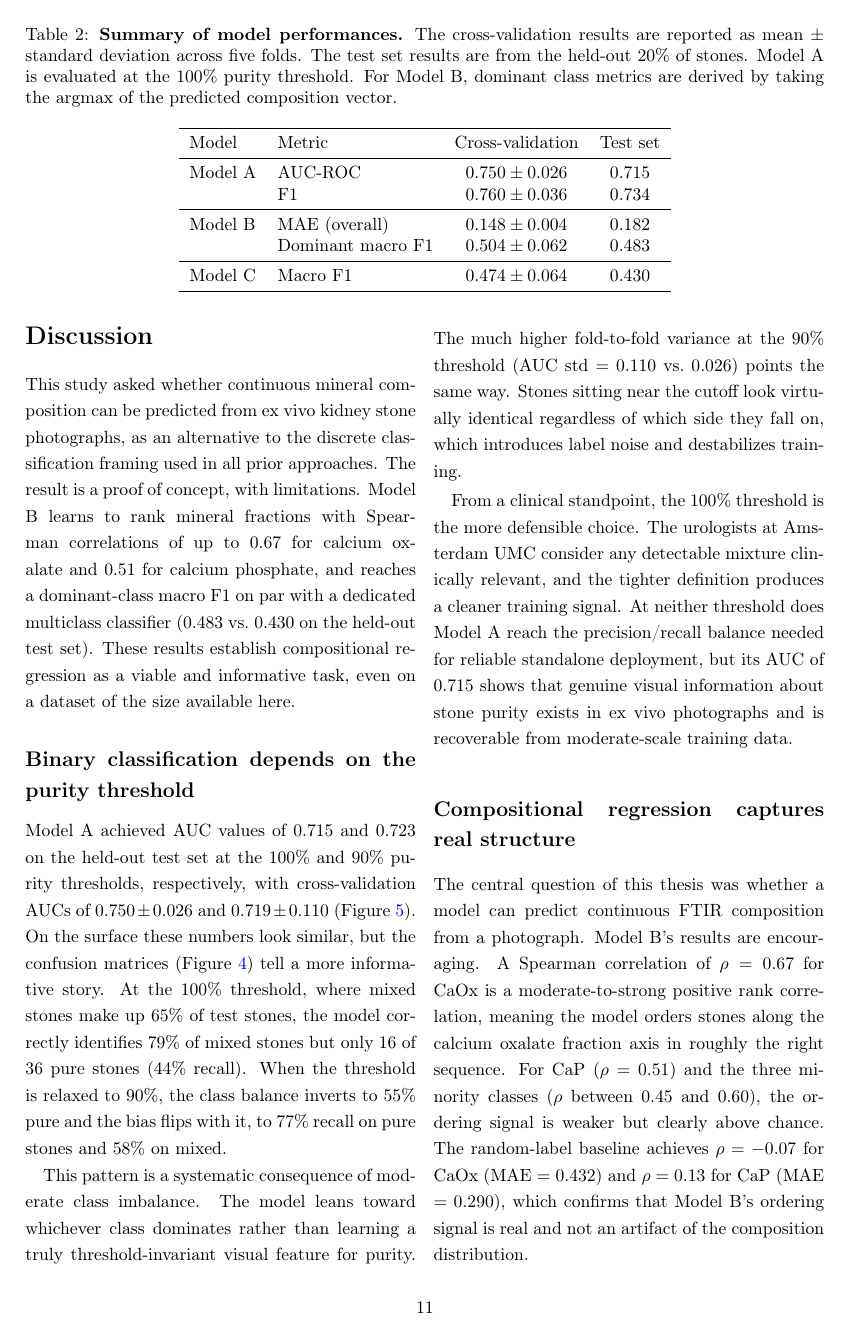
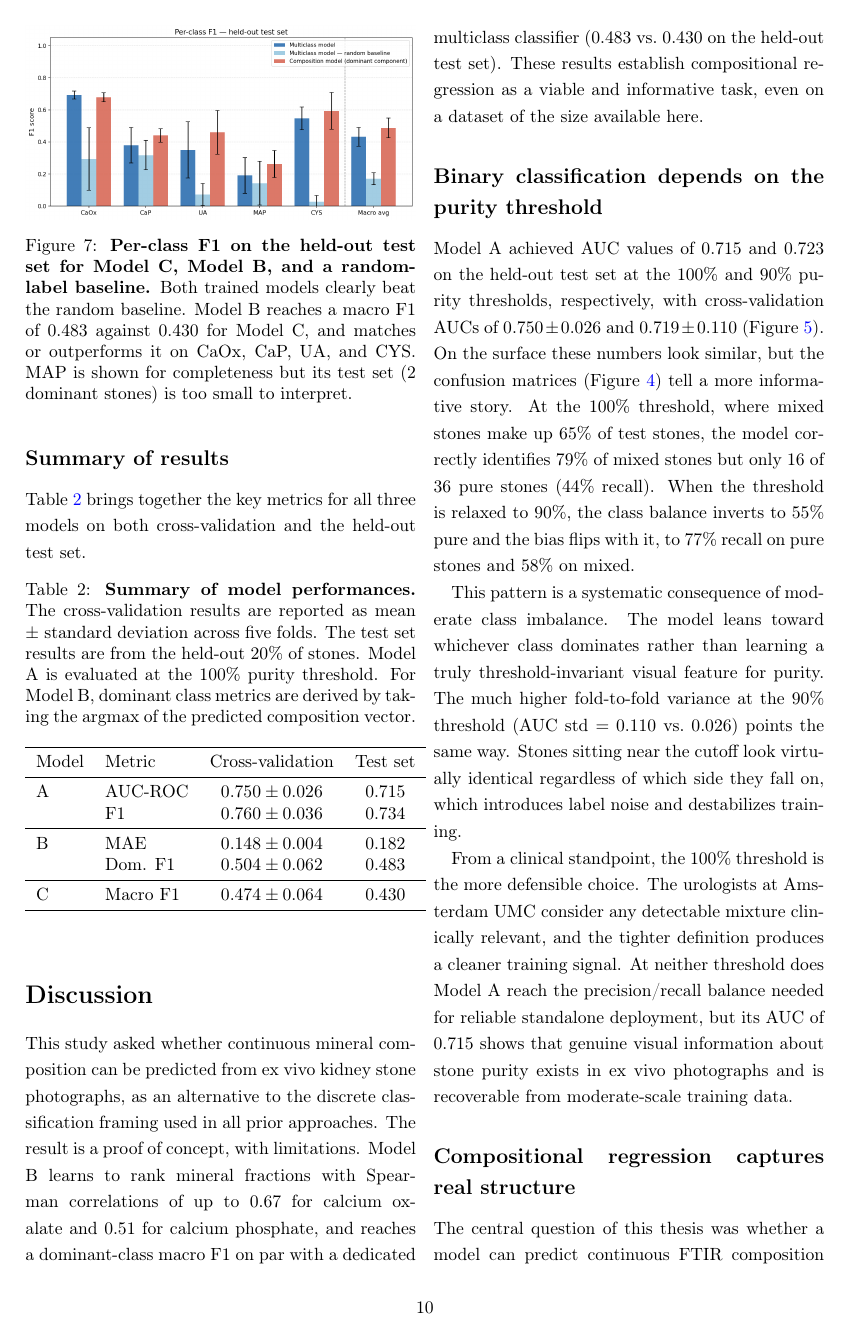
Before and after one commit to Dirk-11/thesis-writing-umc, a LaTeX paper (main.tex): page 12 of 19 before the commit and page 11 of 19 after it. Compiled offline with pdfLaTeX.

Commit message:
fixed gap differently

```diff
--- a/main.tex
+++ b/main.tex
@@ -364,7 +364,7 @@ The per-class scores favor Model B in most classes. On CaOx the two are similar,
 
 Table~\ref{tab:summary} brings together the key metrics for all three models on both cross-validation and the held-out test set.
 
-\begin{table*}[t]
+\begin{table}[ht]
     \centering
     \caption{\textbf{Summary of model performances.} The cross-validation results are reported as mean $\pm$ standard deviation across five folds. The test set results are from the held-out 20\% of stones. Model A is evaluated at the 100\% purity threshold. For Model B, dominant class metrics are derived by taking the argmax of the predicted composition vector.}
     \label{tab:summary}
@@ -372,16 +372,16 @@ Table~\ref{tab:summary} brings together the key metrics for all three models on
         \toprule
         Model & Metric & Cross-validation & Test set \\
         \midrule
-        Model A & AUC-ROC & $0.750 \pm 0.026$ & 0.715 \\
+        A & AUC-ROC & $0.750 \pm 0.026$ & 0.715 \\
                          & F1      & $0.760 \pm 0.036$ & 0.734 \\
         \midrule
-        Model B & MAE (overall)    & $0.148 \pm 0.004$ & 0.182 \\
-                         & Dominant macro F1 & $0.504 \pm 0.062$ & 0.483 \\
+        B & MAE    & $0.148 \pm 0.004$ & 0.182 \\
+                         & Dom. F1 & $0.504 \pm 0.062$ & 0.483 \\
         \midrule
-        Model C & Macro F1 & $0.474 \pm 0.064$ & 0.430 \\
+        C & Macro F1 & $0.474 \pm 0.064$ & 0.430 \\
         \bottomrule
     \end{tabular}
-\end{table*}
+\end{table}
 
 \FloatBarrier
 \section*{Discussion}
```
Also changed, not shown: main.tex (2 more changed lines).
